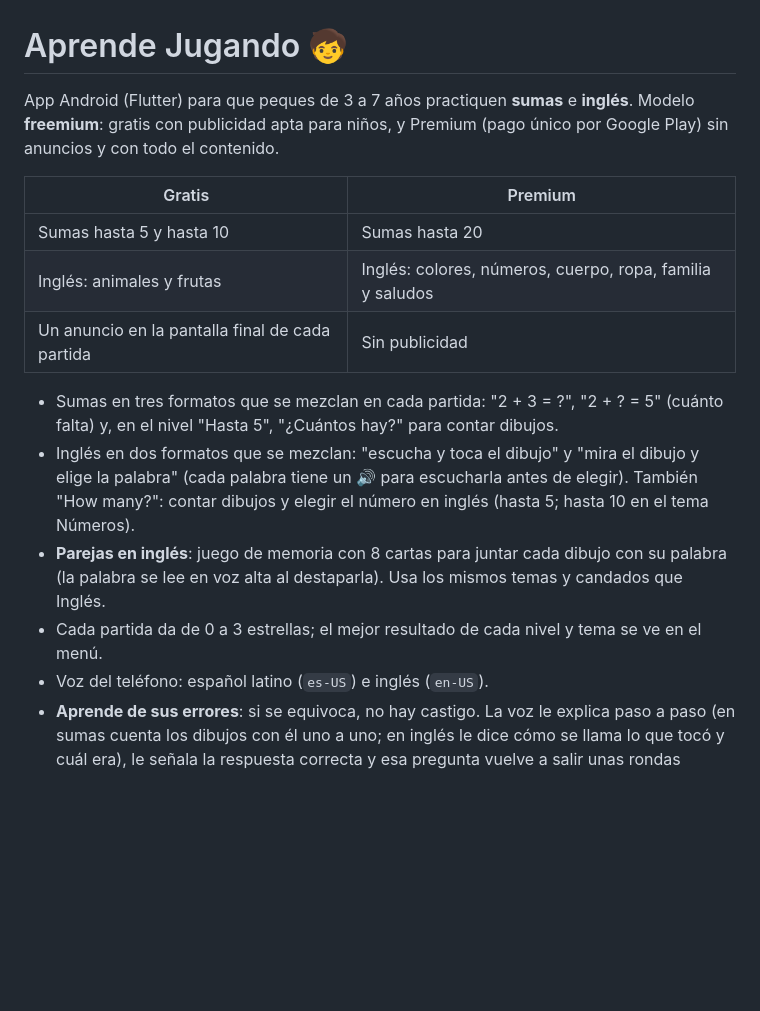
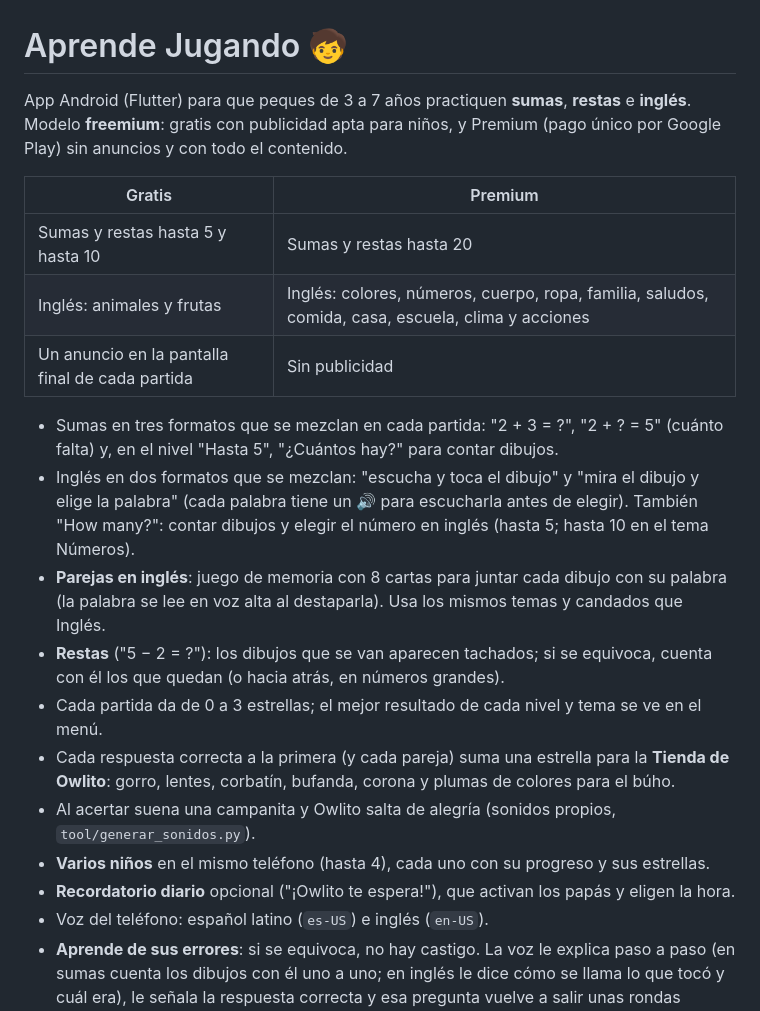
Before and after one commit to VL4N/Infantil, a Markdown page: README.md, the part around the change. Rendered like a GitHub page; blank space fills up the shorter version.

Commit message:
README: subtraction, shop, sounds, profiles and reminder
Co-Authored-By: Claude Opus 5.5 <noreply@anthropic.com>
Claude-Session: https://claude.ai/code/session_01HnKd8G3W1hyppV29D5Z1Vg

```diff
--- a/README.md
+++ b/README.md
@@ -1,12 +1,12 @@
 # Aprende Jugando 🧒
 
-App Android (Flutter) para que peques de 3 a 7 años practiquen **sumas** e **inglés**.
+App Android (Flutter) para que peques de 3 a 7 años practiquen **sumas**, **restas** e **inglés**.
 Modelo **freemium**: gratis con publicidad apta para niños, y Premium (pago único por Google Play) sin anuncios y con todo el contenido.
 
 | Gratis | Premium |
 |---|---|
-| Sumas hasta 5 y hasta 10 | Sumas hasta 20 |
-| Inglés: animales y frutas | Inglés: colores, números, cuerpo, ropa, familia y saludos |
+| Sumas y restas hasta 5 y hasta 10 | Sumas y restas hasta 20 |
+| Inglés: animales y frutas | Inglés: colores, números, cuerpo, ropa, familia, saludos, comida, casa, escuela, clima y acciones |
 | Un anuncio en la pantalla final de cada partida | Sin publicidad |
 
 - Sumas en tres formatos que se mezclan en cada partida: "2 + 3 = ?", "2 + ? = 5" (cuánto falta)
@@ -16,7 +16,14 @@ Modelo **freemium**: gratis con publicidad apta para niños, y Premium (pago ún
   y elegir el número en inglés (hasta 5; hasta 10 en el tema Números).
 - **Parejas en inglés**: juego de memoria con 8 cartas para juntar cada dibujo con su palabra
   (la palabra se lee en voz alta al destaparla). Usa los mismos temas y candados que Inglés.
+- **Restas** ("5 − 2 = ?"): los dibujos que se van aparecen tachados; si se equivoca, cuenta con él
+  los que quedan (o hacia atrás, en números grandes).
 - Cada partida da de 0 a 3 estrellas; el mejor resultado de cada nivel y tema se ve en el menú.
+- Cada respuesta correcta a la primera (y cada pareja) suma una estrella para la **Tienda de Owlito**:
+  gorro, lentes, corbatín, bufanda, corona y plumas de colores para el búho.
+- Al acertar suena una campanita y Owlito salta de alegría (sonidos propios, `tool/generar_sonidos.py`).
+- **Varios niños** en el mismo teléfono (hasta 4), cada uno con su progreso y sus estrellas.
+- **Recordatorio diario** opcional ("¡Owlito te espera!"), que activan los papás y eligen la hora.
 - Voz del teléfono: español latino (`es-US`) e inglés (`en-US`).
 - **Aprende de sus errores**: si se equivoca, no hay castigo. La voz le explica paso a paso
   (en sumas cuenta los dibujos con él uno a uno; en inglés le dice cómo se llama lo que tocó y cuál era),
```
